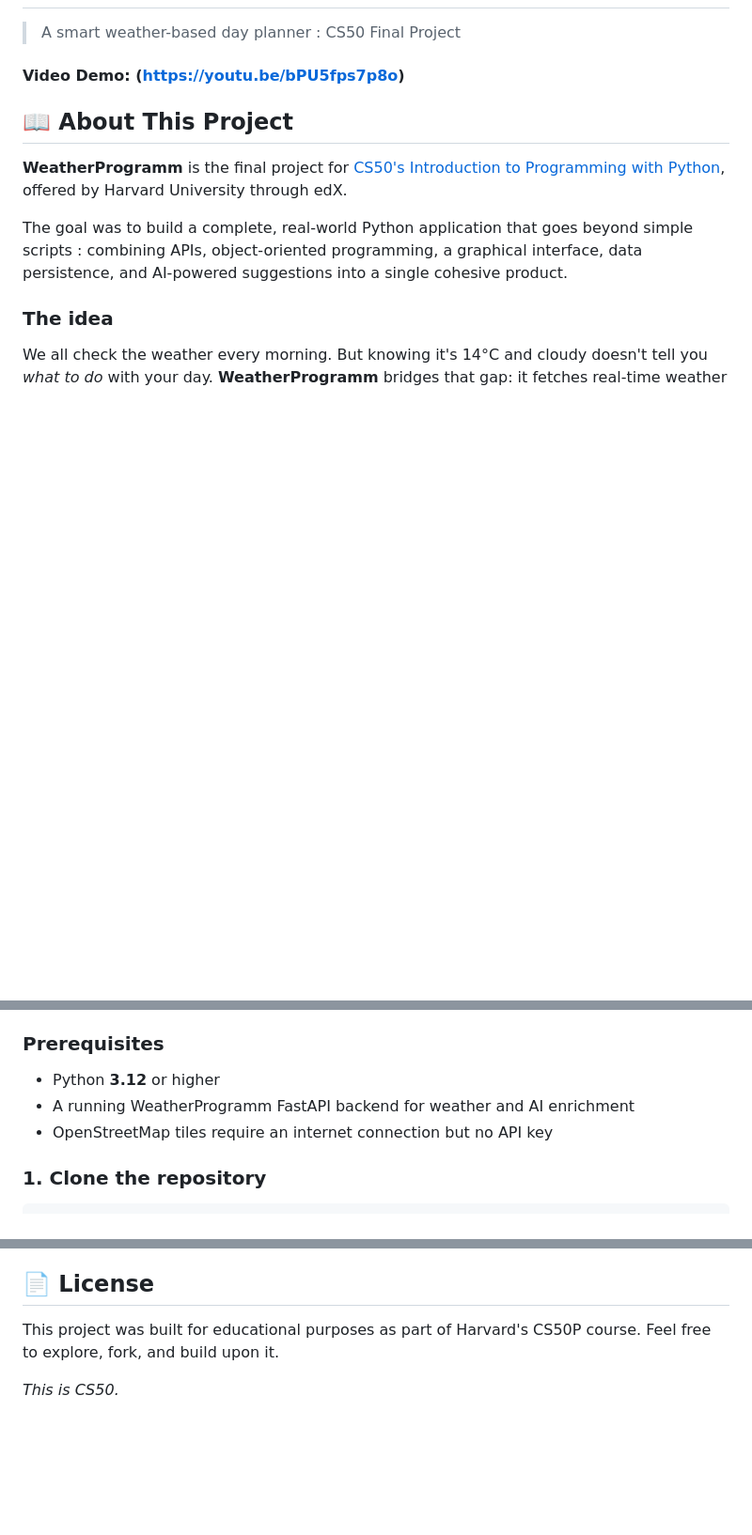
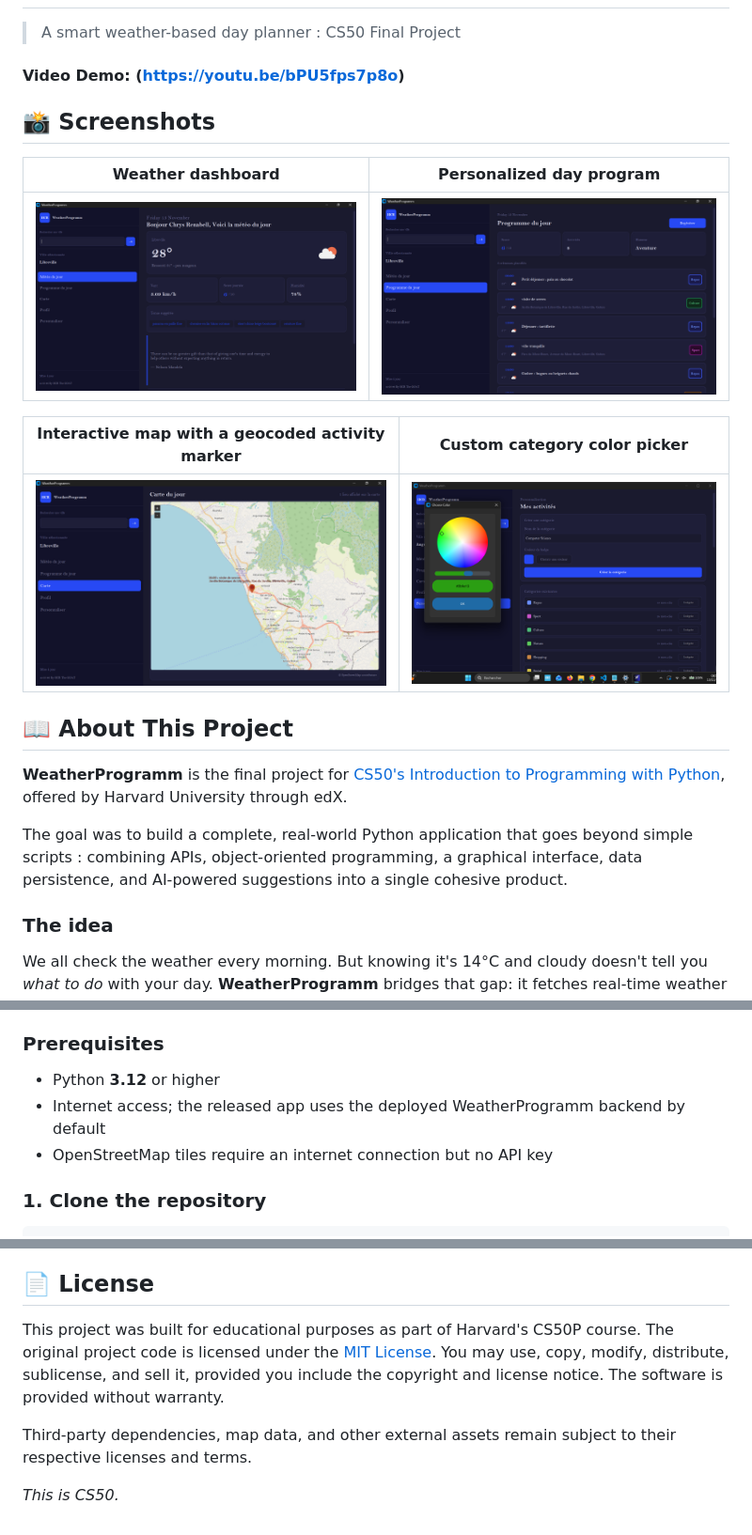
Before and after one commit to kingprog-hcr/Weathers-Assistant, a Markdown page: README.md, 3 parts joined by grey strips. Shown at 94% size. Rendered like a GitHub page; pictures changed too: assets/MapFrame.png (added), assets/Personalize_Frame1.png (added), assets/Program_Frame1.png (added); blank space fills up the shorter version.

Commit message:
docs: finalize project documentation and license
Co-authored-by: Copilot <223556219+Copilot@users.noreply.github.com>

```diff
--- a/README.md
+++ b/README.md
@@ -3,6 +3,16 @@
 > A smart weather-based day planner : CS50 Final Project
 
 #### Video Demo: (https://youtu.be/bPU5fps7p8o)
+
+## 📸 Screenshots
+
+| Weather dashboard | Personalized day program |
+|---|---|
+| ![Weather dashboard](assets/Weather_Frame.png) | ![Personalized day program](assets/Program_Frame1.png) |
+
+| Interactive map with a geocoded activity marker | Custom category color picker |
+|---|---|
+| ![Interactive map with a geocoded activity marker](assets/MapFrame.png) | ![Custom category color picker](assets/Personalize_Frame1.png) |
 
 
 
@@ -208,7 +218,7 @@ pytest test_project.py -v
 
 ### Prerequisites
 - Python **3.12** or higher
-- A running WeatherProgramm FastAPI backend for weather and AI enrichment
+- Internet access; the released app uses the deployed WeatherProgramm backend by default
 - OpenStreetMap tiles require an internet connection but no API key
 
 ### 1. Clone the repository
@@ -317,7 +344,12 @@ CS50P Final Project : 2026
 ## 📄 License
 
 This project was built for educational purposes as part of Harvard's CS50P course.
-Feel free to explore, fork, and build upon it.
+The original project code is licensed under the [MIT License](LICENSE). You may
+use, copy, modify, distribute, sublicense, and sell it, provided you include
+the copyright and license notice. The software is provided without warranty.
+
+Third-party dependencies, map data, and other external assets remain subject
+to their respective licenses and terms.
 
 
 
```
Also changed, not shown: other parts of README.md (+27 -10 lines), 4 other files.
